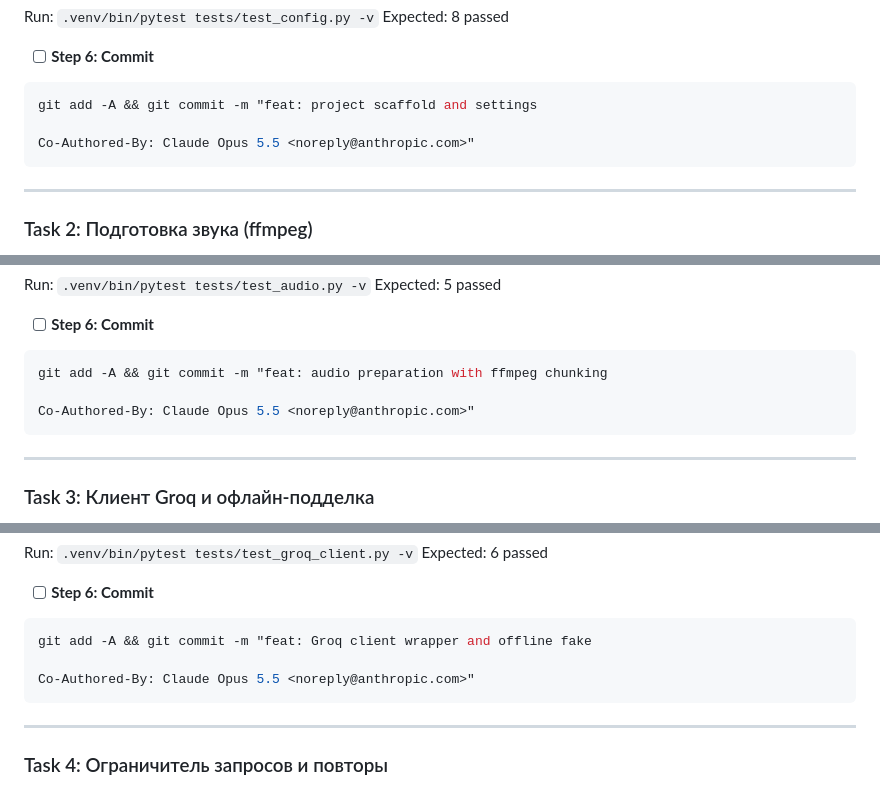
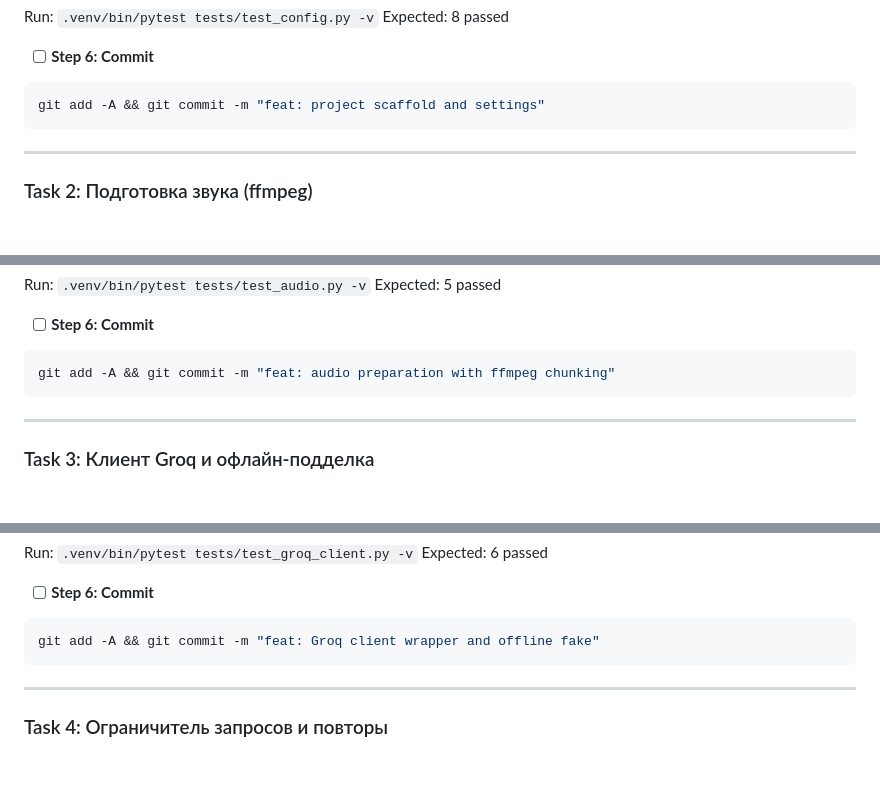
Before and after one commit to mvakh975-wq/voice-to-doc, a Markdown page: docs/design/implementation-plan.md, 3 parts joined by grey strips. Drawn GitHub-style; blank space fills up the shorter version.

````diff
--- a/docs/design/implementation-plan.md
+++ b/docs/design/implementation-plan.md
@@ -277,9 +274,7 @@ Expected: 8 passed
 - [ ] **Step 6: Commit**
 
 ```bash
-git add -A && git commit -m "feat: project scaffold and settings
-
-Co-Authored-By: Claude Opus 5.5 <noreply@anthropic.com>"
+git add -A && git commit -m "feat: project scaffold and settings"
 ```
 
 ---
@@ -433,9 +428,7 @@ Expected: 5 passed
 - [ ] **Step 6: Commit**
 
 ```bash
-git add -A && git commit -m "feat: audio preparation with ffmpeg chunking
-
-Co-Authored-By: Claude Opus 5.5 <noreply@anthropic.com>"
+git add -A && git commit -m "feat: audio preparation with ffmpeg chunking"
 ```
 
 ---
@@ -712,9 +705,7 @@ Expected: 6 passed
 - [ ] **Step 6: Commit**
 
 ```bash
-git add -A && git commit -m "feat: Groq client wrapper and offline fake
-
-Co-Authored-By: Claude Opus 5.5 <noreply@anthropic.com>"
+git add -A && git commit -m "feat: Groq client wrapper and offline fake"
 ```
 
 ---
````
Also changed, not shown: other parts of docs/design/implementation-plan.md (+9 -30 lines), README.md (+0 -4 lines), README.ru.md (+0 -4 lines).
